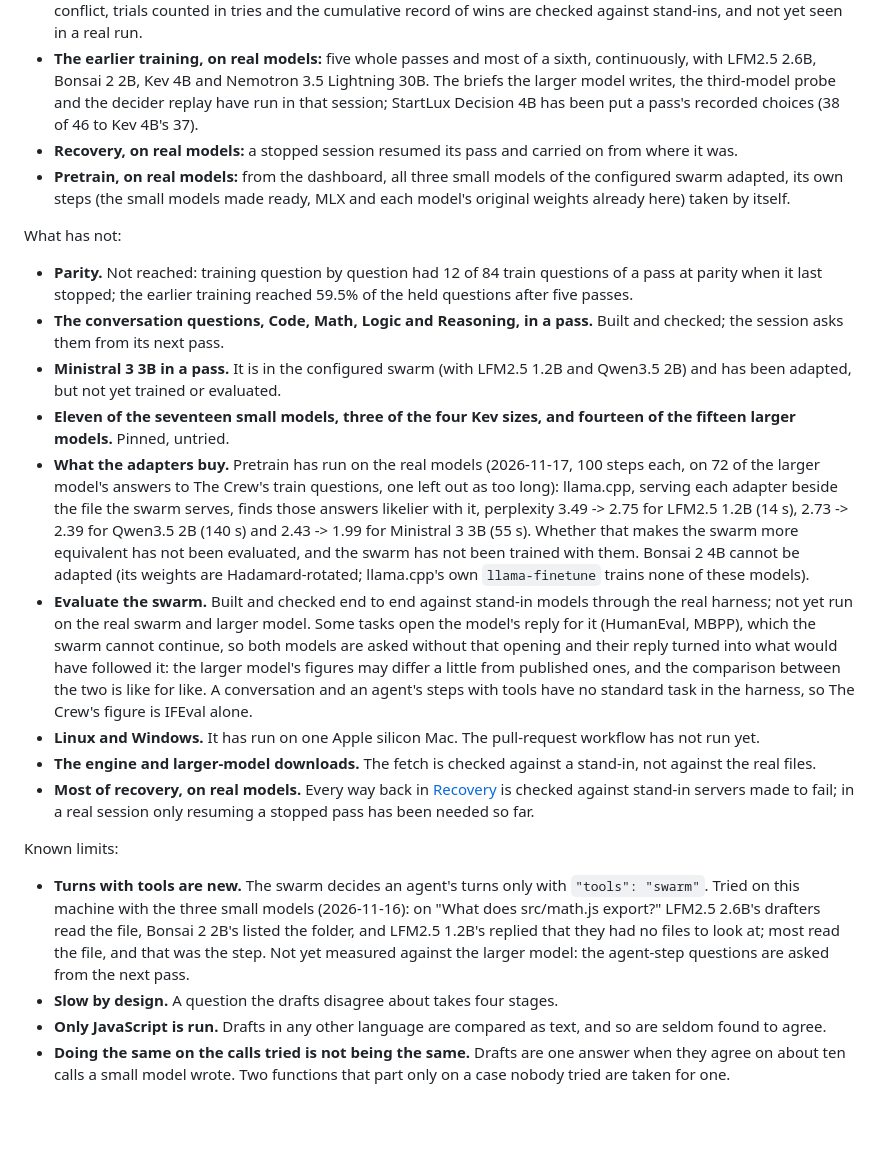
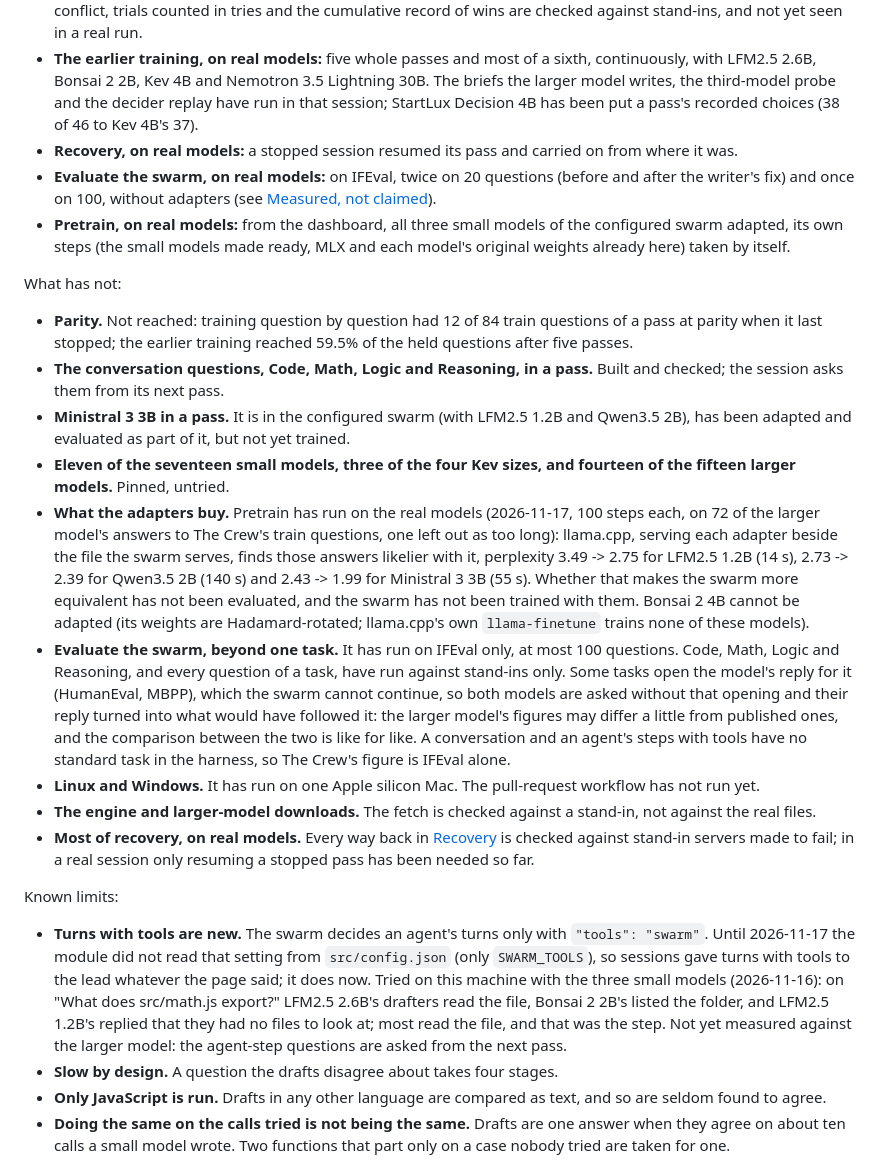
Before and after one commit to nseidm1/The-Swarm, a Markdown page: README.md, the part around one of its changes. Rendered like a GitHub page; blank space fills up the shorter version.

```diff
--- a/README.md
+++ b/README.md
@@ -663,6 +697,8 @@ What has been run:
   and Nemotron 3.5 Lightning 30B. The briefs the larger model writes, the third-model probe and the decider replay have run
   in that session; StartLux Decision 4B has been put a pass's recorded choices (38 of 46 to Kev 4B's 37).
 - **Recovery, on real models:** a stopped session resumed its pass and carried on from where it was.
+- **Evaluate the swarm, on real models:** on IFEval, twice on 20 questions (before and after the writer's fix) and once on
+  100, without adapters (see [Measured, not claimed](#measured-not-claimed)).
 - **Pretrain, on real models:** from the dashboard, all three small models of the configured swarm adapted, its own steps
   (the small models made ready, MLX and each model's original weights already here) taken by itself.
 
@@ -672,8 +708,8 @@ What has not:
   stopped; the earlier training reached 59.5% of the held questions after five passes.
 - **The conversation questions, Code, Math, Logic and Reasoning, in a pass.** Built and checked; the session asks them from
   its next pass.
-- **Ministral 3 3B in a pass.** It is in the configured swarm (with LFM2.5 1.2B and Qwen3.5 2B) and has been adapted, but
-  not yet trained or evaluated.
+- **Ministral 3 3B in a pass.** It is in the configured swarm (with LFM2.5 1.2B and Qwen3.5 2B), has been adapted and
+  evaluated as part of it, but not yet trained.
 - **Eleven of the seventeen small models, three of the four Kev sizes, and fourteen of the fifteen larger models.** Pinned, untried.
 - **What the adapters buy.** Pretrain has run on the real models (2026-11-17, 100 steps each, on 72 of the larger model's
   answers to The Crew's train questions, one left out as too long): llama.cpp, serving each adapter beside the file the
@@ -681,11 +717,12 @@ What has not:
   Qwen3.5 2B (140 s) and 2.43 -> 1.99 for Ministral 3 3B (55 s). Whether that makes the swarm more equivalent has not been
   evaluated, and the swarm has not been trained with them. Bonsai 2 4B cannot be adapted (its weights are Hadamard-rotated;
   llama.cpp's own `llama-finetune` trains none of these models).
-- **Evaluate the swarm.** Built and checked end to end against stand-in models through the real harness; not yet run on the
-  real swarm and larger model. Some tasks open the model's reply for it (HumanEval, MBPP), which the swarm cannot continue, so
-  both models are asked without that opening and their reply turned into what would have followed it: the larger model's
-  figures may differ a little from published ones, and the comparison between the two is like for like. A conversation and an
-  agent's steps with tools have no standard task in the harness, so The Crew's figure is IFEval alone.
+- **Evaluate the swarm, beyond one task.** It has run on IFEval only, at most 100 questions. Code, Math, Logic and
+  Reasoning, and every question of a task, have run against stand-ins only. Some tasks open the model's reply for it
+  (HumanEval, MBPP), which the swarm cannot continue, so both models are asked without that opening and their reply turned
+  into what would have followed it: the larger model's figures may differ a little from published ones, and the comparison
+  between the two is like for like. A conversation and an agent's steps with tools have no standard task in the harness,
+  so The Crew's figure is IFEval alone.
 - **Linux and Windows.** It has run on one Apple silicon Mac. The pull-request workflow has not run yet.
 - **The engine and larger-model downloads.** The fetch is checked against a stand-in, not against the real files.
 - **Most of recovery, on real models.** Every way back in [Recovery](#recovery) is checked against stand-in servers made to
@@ -693,7 +730,9 @@ What has not:
 
 Known limits:
 
-- **Turns with tools are new.** The swarm decides an agent's turns only with `"tools": "swarm"`. Tried on this machine with the three small models (2026-11-16): on "What does src/math.js export?" LFM2.5 2.6B's drafters read the file, Bonsai 2 2B's listed the folder, and LFM2.5 1.2B's replied that they had no files to look at; most read the file, and that was the step. Not yet measured against the larger model: the agent-step questions are asked from the next pass.
+- **Turns with tools are new.** The swarm decides an agent's turns only with `"tools": "swarm"`. Until 2026-11-17 the module
+  did not read that setting from `src/config.json` (only `SWARM_TOOLS`), so sessions gave turns with tools to the lead
+  whatever the page said; it does now. Tried on this machine with the three small models (2026-11-16): on "What does src/math.js export?" LFM2.5 2.6B's drafters read the file, Bonsai 2 2B's listed the folder, and LFM2.5 1.2B's replied that they had no files to look at; most read the file, and that was the step. Not yet measured against the larger model: the agent-step questions are asked from the next pass.
 - **Slow by design.** A question the drafts disagree about takes four stages.
 - **Only JavaScript is run.** Drafts in any other language are compared as text, and so are seldom found to agree.
 - **Doing the same on the calls tried is not being the same.** Drafts are one answer when they agree on about ten calls a small model wrote. Two functions that part only on a case nobody tried are taken for one.
```
Also changed, not shown: other parts of README.md (+47 -13 lines), docs/architecture.md (+2 -1 lines), training/TRAIN.md (+4 -0 lines), docs/images/dashboard.png, 13 other files.
